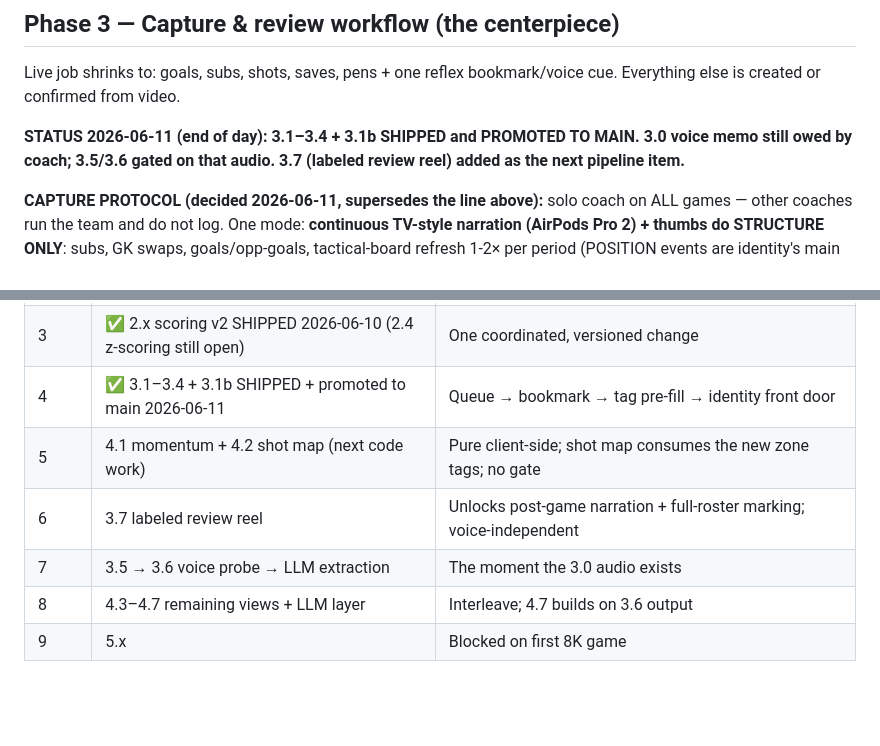
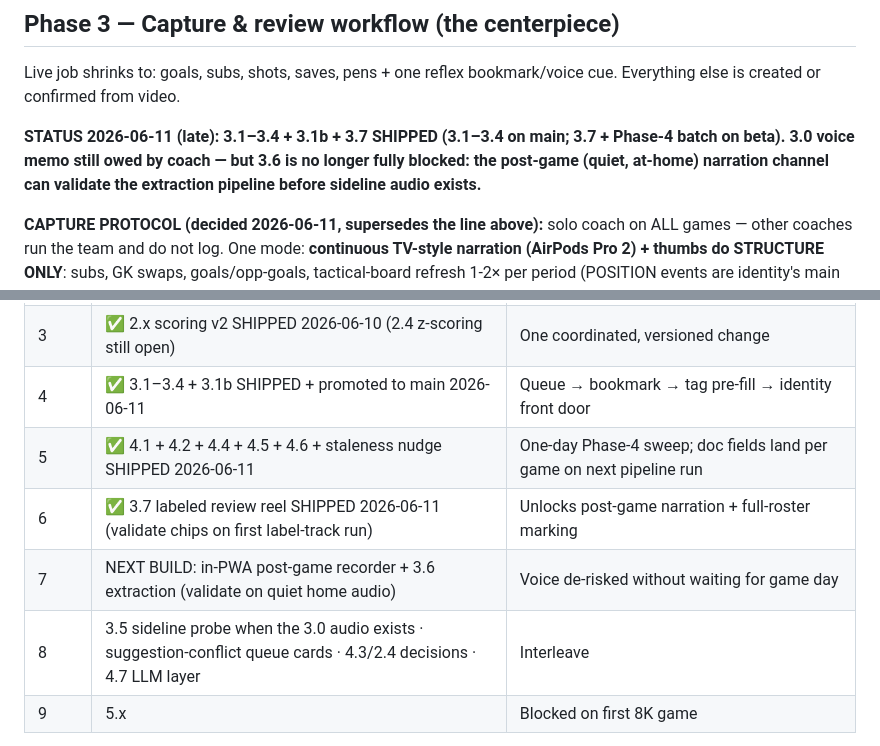
Before and after one commit to iman-rezaeian/match-tracker, a Markdown page: ANALYTICS_IMPROVEMENT_PLAN.md, 2 parts joined by grey strips. Rendered like a GitHub page; blank space fills up the shorter version.

Commit message:
docs(plan): refresh status header + sequencing after the Phase-4/3.7 sweep
Co-Authored-By: Claude Fable 5 <noreply@anthropic.com>

```diff
--- a/ANALYTICS_IMPROVEMENT_PLAN.md
+++ b/ANALYTICS_IMPROVEMENT_PLAN.md
@@ -172,9 +172,10 @@ so relative season standings hold.
 Live job shrinks to: goals, subs, shots, saves, pens + one reflex
 bookmark/voice cue. Everything else is created or confirmed from video.
 
-**STATUS 2026-06-11 (end of day): 3.1–3.4 + 3.1b SHIPPED and PROMOTED TO
-MAIN. 3.0 voice memo still owed by coach; 3.5/3.6 gated on that audio.
-3.7 (labeled review reel) added as the next pipeline item.**
+**STATUS 2026-06-11 (late): 3.1–3.4 + 3.1b + 3.7 SHIPPED (3.1–3.4 on main;
+3.7 + Phase-4 batch on beta). 3.0 voice memo still owed by coach — but 3.6
+is no longer fully blocked: the post-game (quiet, at-home) narration channel
+can validate the extraction pipeline before sideline audio exists.**
 
 **CAPTURE PROTOCOL (decided 2026-06-11, supersedes the line above):** solo
 coach on ALL games — other coaches run the team and do not log. One mode:
@@ -358,10 +359,10 @@ Ordered by coach value per effort.
 | 2 | ✅ Phase 1 COMPLETE (1.1–1.4, published 2026-06-10) | Contamination fix proper is 8K-gated (appearance); color-space swaps measured + rejected |
 | 3 | ✅ 2.x scoring v2 SHIPPED 2026-06-10 (2.4 z-scoring still open) | One coordinated, versioned change |
 | 4 | ✅ 3.1–3.4 + 3.1b SHIPPED + promoted to main 2026-06-11 | Queue → bookmark → tag pre-fill → identity front door |
-| 5 | 4.1 momentum + 4.2 shot map (next code work) | Pure client-side; shot map consumes the new zone tags; no gate |
-| 6 | 3.7 labeled review reel | Unlocks post-game narration + full-roster marking; voice-independent |
-| 7 | 3.5 → 3.6 voice probe → LLM extraction | The moment the 3.0 audio exists |
-| 8 | 4.3–4.7 remaining views + LLM layer | Interleave; 4.7 builds on 3.6 output |
+| 5 | ✅ 4.1 + 4.2 + 4.4 + 4.5 + 4.6 + staleness nudge SHIPPED 2026-06-11 | One-day Phase-4 sweep; doc fields land per game on next pipeline run |
+| 6 | ✅ 3.7 labeled review reel SHIPPED 2026-06-11 (validate chips on first label-track run) | Unlocks post-game narration + full-roster marking |
+| 7 | NEXT BUILD: in-PWA post-game recorder + 3.6 extraction (validate on quiet home audio) | Voice de-risked without waiting for game day |
+| 8 | 3.5 sideline probe when the 3.0 audio exists · suggestion-conflict queue cards · 4.3/2.4 decisions · 4.7 LLM layer | Interleave |
 | 9 | 5.x | Blocked on first 8K game |
 
 **Process note:** re-run the pipeline on both existing games when convenient —
```
